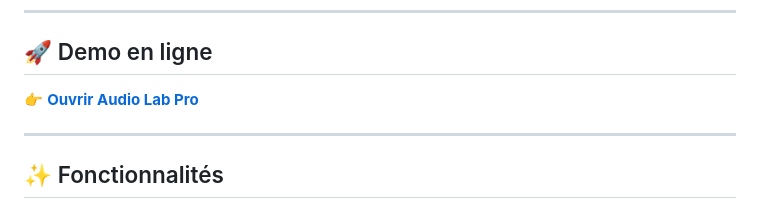
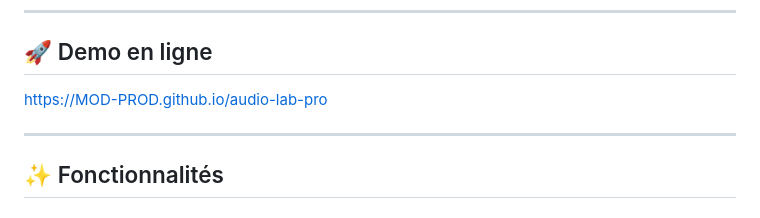
Before and after one commit to MOD-PROD/AudioLabPro, a Markdown page: README.md, the part around the change. Drawn GitHub-style.

```diff
--- a/README.md
+++ b/README.md
@@ -11,7 +11,7 @@
 
 ## 🚀 Demo en ligne
 
-👉 **[Ouvrir Audio Lab Pro]([https://MOD-PROD.github.io/audio-lab-pro](https://mod-prod.github.io/AudioLabPro/))**
+[https://MOD-PROD.github.io/audio-lab-pro](https://mod-prod.github.io/AudioLabPro/)
 
 ---
 
```
